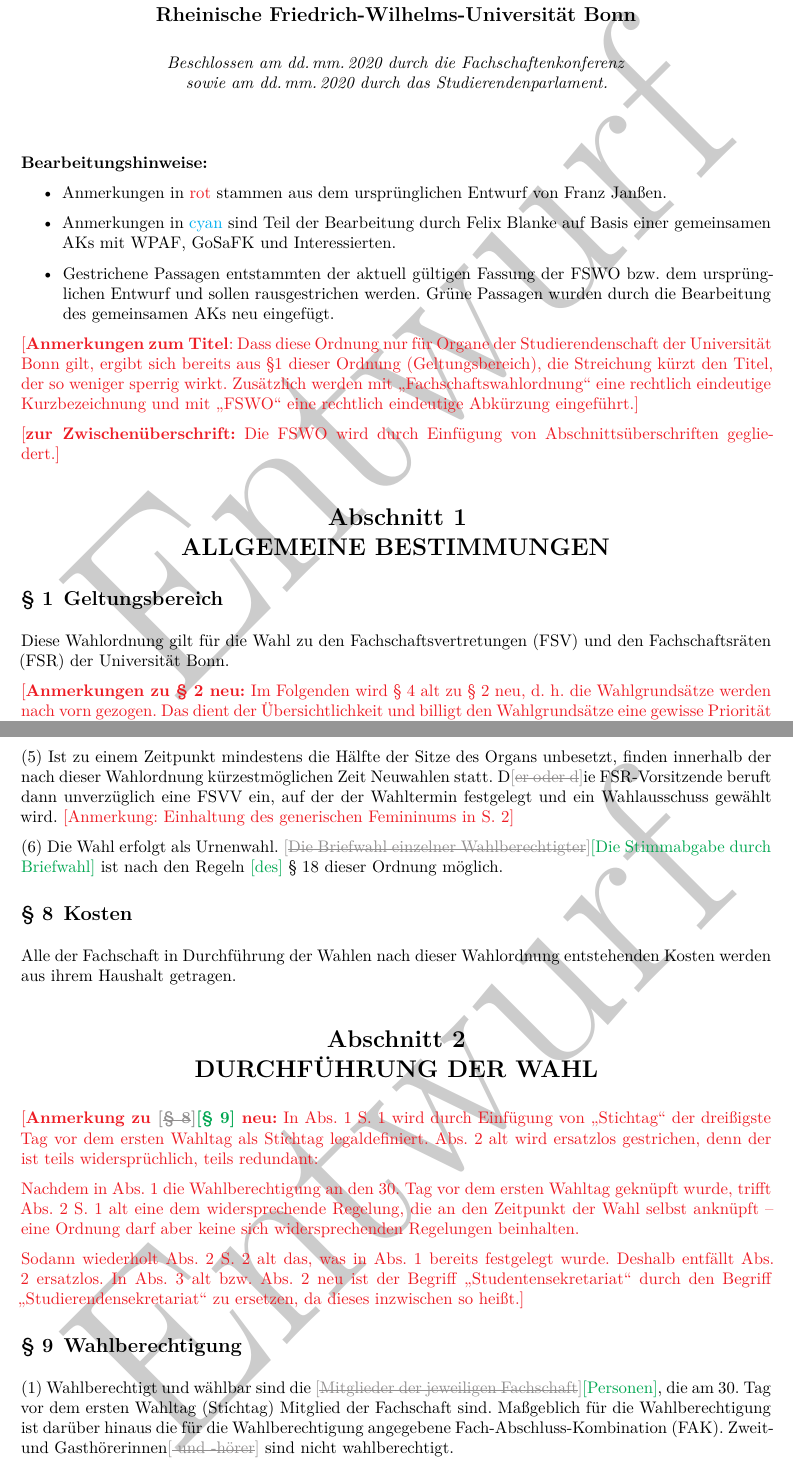
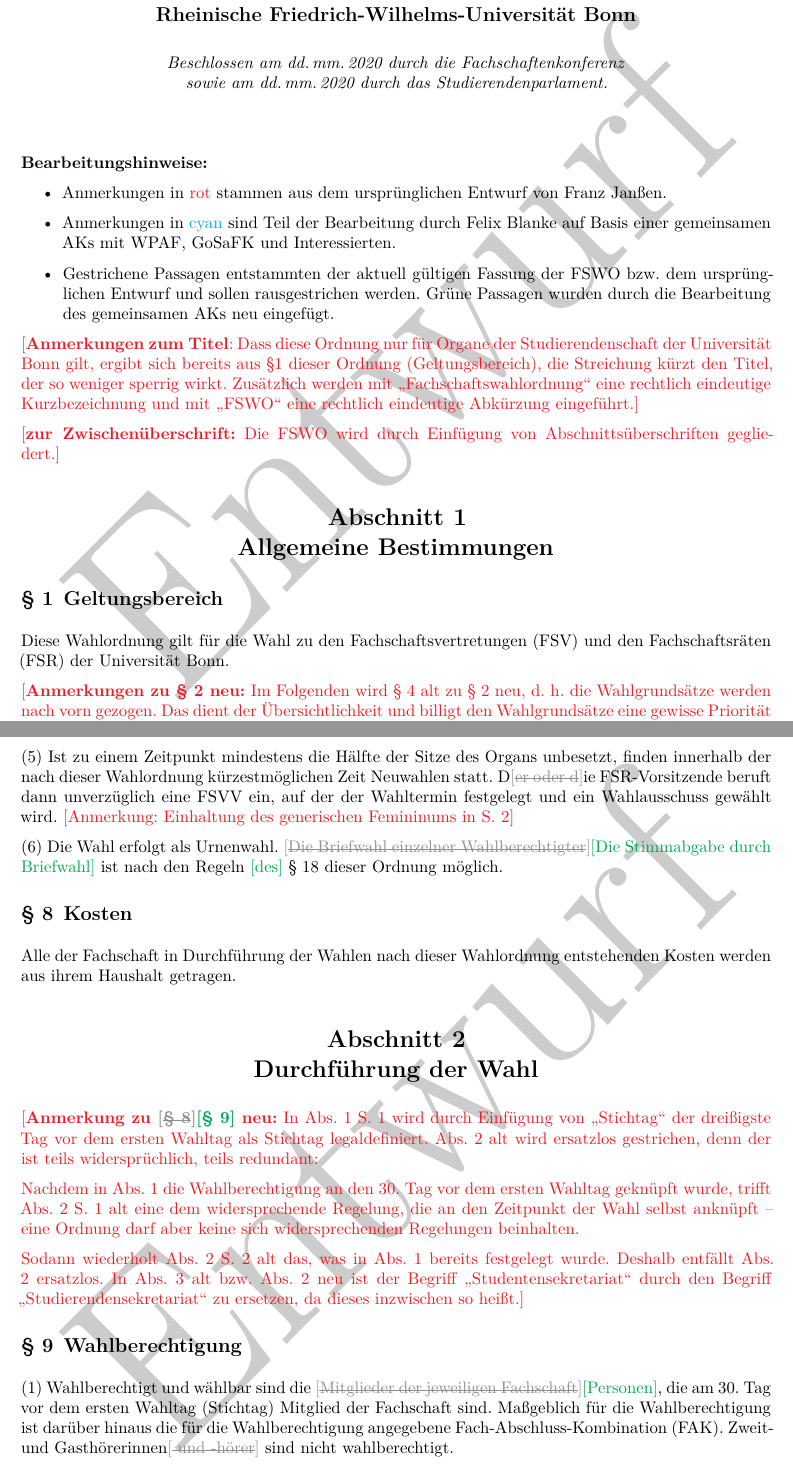
Before and after one commit to FK-Bonn/FSWO, a LaTeX document (FSWO-Entwurf.tex): two parts of pages 1 and 4 of 20, joined at a grey line, cut so that both start at the same text. Compiled offline with XeLaTeX.

Commit message:
Changed section headings from uppercase to 'normal' case

```diff
--- a/FSWO-Entwurf.tex
+++ b/FSWO-Entwurf.tex
@@ -92,7 +92,7 @@
 
 
 \bemFr{\textbf{zur Zwischenüberschrift:} Die FSWO wird durch Einfügung von Abschnittsüberschriften gegliedert.}
-\section{ALLGEMEINE BESTIMMUNGEN}
+\section{Allgemeine Bestimmungen}
 
 \begin{contract}
 \Clause{title={Geltungsbereich}}
@@ -217,7 +217,7 @@
 Alle der Fachschaft in Durchführung der Wahlen nach dieser Wahlordnung entstehenden Kosten werden aus ihrem Haushalt getragen.
 \end{contract}
 
-\section{DURCHFÜHRUNG DER WAHL}
+\section{Durchführung der Wahl}
 
 \bemFr{\textbf{Anmerkung zu \change{\S~8}{\S~9} neu:} %\oldT{Da \S~8 alt zu \change{\S~6}{\S~7} neu geworden ist, wird \S~9 alt zu \change{\S~8}{\S~9} neu.}
 In Abs. 1 S. 1 wird durch Einfügung von \enquote{Stichtag} der dreißigste Tag vor dem ersten Wahltag als Stichtag legaldefiniert. Abs. 2 alt wird ersatzlos gestrichen, denn der ist teils widersprüchlich, teils redundant:
```
Also changed, not shown: FSWO-Entwurf-ohne-Anmerkungen.pdf, FSWO-Entwurf.pdf, FSWO-Entwurf.tex (6 more changed lines).
